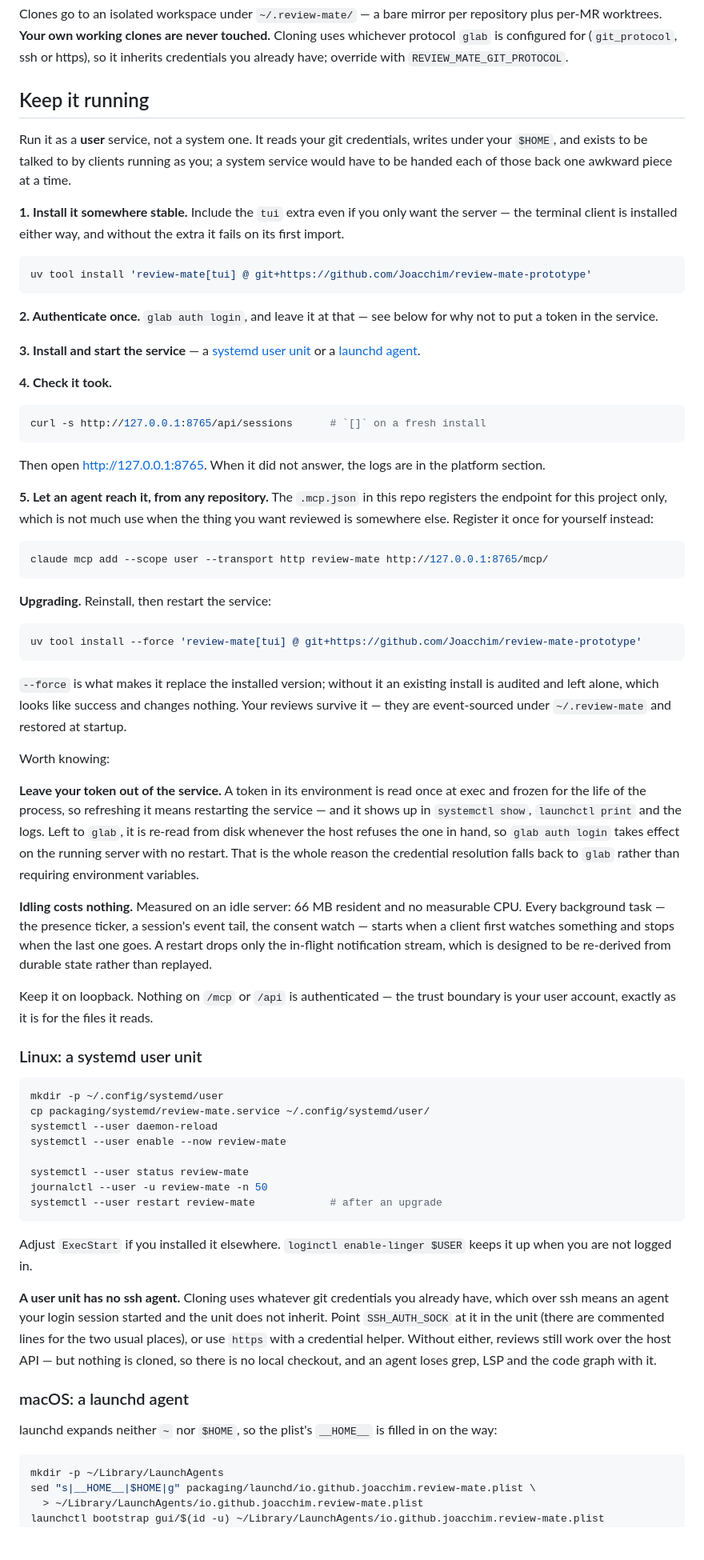
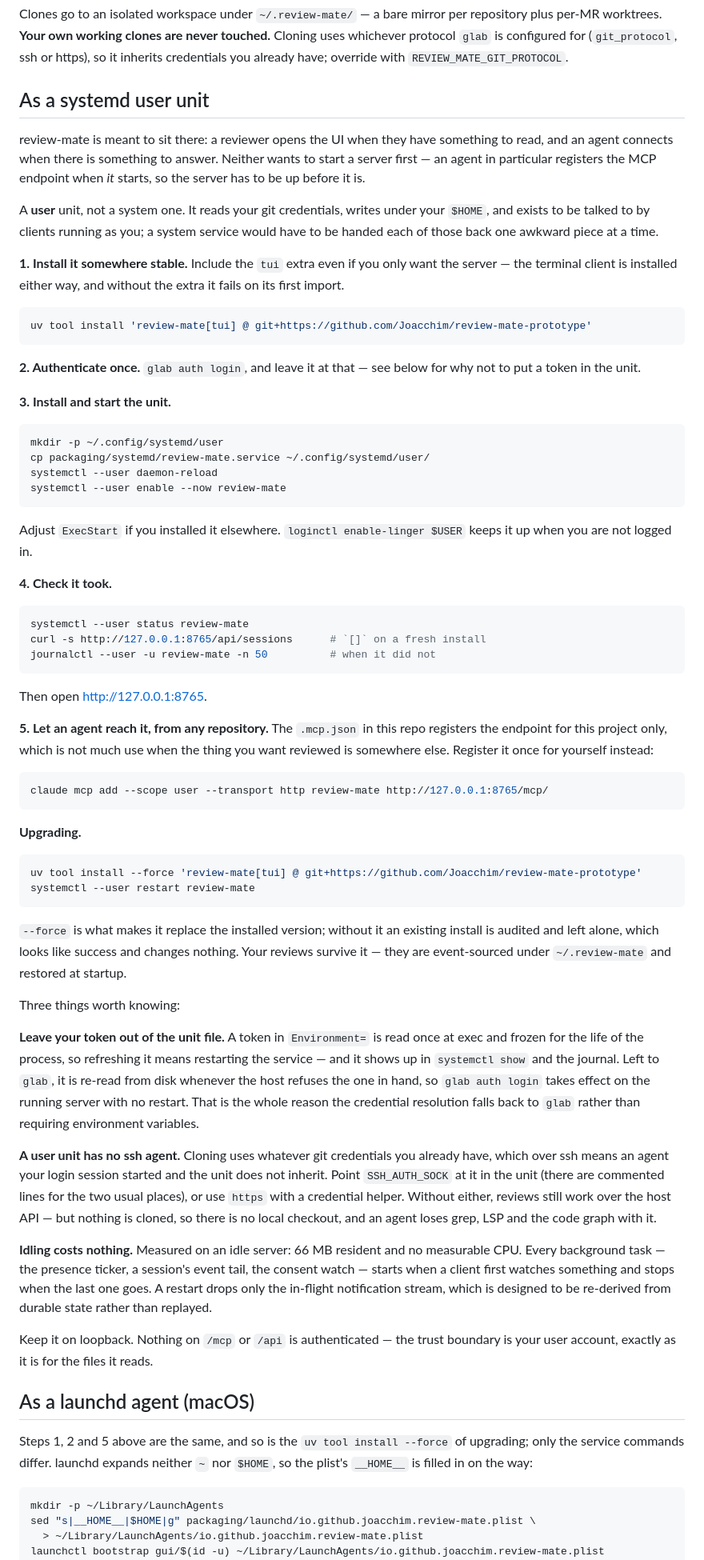
Before and after one commit to Joacchim/review-mate-prototype, a Markdown page: docs/running.md, the part around one of its changes. Shown at 80% size. GitHub-like rendering; blank space fills up the shorter version.

Commit message:
docs: leave the systemd section as it was, point the macOS one at it
Merging the shared steps meant rewording text written for the unit.
Keep that text unchanged and have the macOS section name the steps it
shares instead.

Co-Authored-By: Claude Opus 5.5 <noreply@anthropic.com>

````diff
--- a/docs/running.md
+++ b/docs/running.md
@@ -44,11 +44,15 @@ per-MR worktrees. **Your own working clones are never touched.** Cloning uses wh
 `glab` is configured for (`git_protocol`, ssh or https), so it inherits credentials you already
 have; override with `REVIEW_MATE_GIT_PROTOCOL`.
 
-## Keep it running
+## As a systemd user unit
 
-Run it as a **user** service, not a system one. It reads your git credentials, writes under your
-`$HOME`, and exists to be talked to by clients running as you; a system service would have to be
-handed each of those back one awkward piece at a time.
+review-mate is meant to sit there: a reviewer opens the UI when they have something to read, and an
+agent connects when there is something to answer. Neither wants to start a server first — an agent
+in particular registers the MCP endpoint when *it* starts, so the server has to be up before it is.
+
+A **user** unit, not a system one. It reads your git credentials, writes under your `$HOME`, and
+exists to be talked to by clients running as you; a system service would have to be handed each of
+those back one awkward piece at a time.
 
 **1. Install it somewhere stable.** Include the `tui` extra even if you only want the server — the
 terminal client is installed either way, and without the extra it fails on its first import.
@@ -58,18 +62,29 @@ uv tool install 'review-mate[tui] @ git+https://github.com/Joacchim/review-mate-
 ```
 
 **2. Authenticate once.** `glab auth login`, and leave it at that — see below for why not to put a
-token in the service.
+token in the unit.
 
-**3. Install and start the service** — a [systemd user unit](#linux-a-systemd-user-unit) or a
-[launchd agent](#macos-a-launchd-agent).
+**3. Install and start the unit.**
+
+```bash
+mkdir -p ~/.config/systemd/user
+cp packaging/systemd/review-mate.service ~/.config/systemd/user/
+systemctl --user daemon-reload
+systemctl --user enable --now review-mate
+```
+
+Adjust `ExecStart` if you installed it elsewhere. `loginctl enable-linger $USER` keeps it up when
+you are not logged in.
 
 **4. Check it took.**
 
 ```bash
+systemctl --user status review-mate
 curl -s http://127.0.0.1:8765/api/sessions      # `[]` on a fresh install
+journalctl --user -u review-mate -n 50          # when it did not
 ```
 
-Then open <http://127.0.0.1:8765>. When it did not answer, the logs are in the platform section.
+Then open <http://127.0.0.1:8765>.
 
 **5. Let an agent reach it, from any repository.** The `.mcp.json` in this repo registers the
 endpoint for this project only, which is not much use when the thing you want reviewed is somewhere
@@ -79,24 +94,31 @@ else. Register it once for yourself instead:
 claude mcp add --scope user --transport http review-mate http://127.0.0.1:8765/mcp/
 ```
 
-**Upgrading.** Reinstall, then restart the service:
+**Upgrading.**
 
 ```bash
 uv tool install --force 'review-mate[tui] @ git+https://github.com/Joacchim/review-mate-prototype'
+systemctl --user restart review-mate
 ```
 
 `--force` is what makes it replace the installed version; without it an existing install is audited
 and left alone, which looks like success and changes nothing.
 Your reviews survive it — they are event-sourced under `~/.review-mate` and restored at startup.
 
-Worth knowing:
+Three things worth knowing:
 
-**Leave your token out of the service.** A token in its environment is read once at exec and frozen
-for the life of the process, so refreshing it means restarting the service — and it shows up in
-`systemctl show`, `launchctl print` and the logs. Left to `glab`, it is re-read from disk whenever
-the host refuses the one in hand, so `glab auth login` takes effect on the running server with no
-restart. That is the whole reason the credential resolution falls back to `glab` rather than
-requiring environment variables.
+**Leave your token out of the unit file.** A token in `Environment=` is read once at exec and
+frozen for the life of the process, so refreshing it means restarting the service — and it shows up
+in `systemctl show` and the journal. Left to `glab`, it is re-read from disk whenever the host
+refuses the one in hand, so `glab auth login` takes effect on the running server with no restart.
+That is the whole reason the credential resolution falls back to `glab` rather than requiring
+environment variables.
+
+**A user unit has no ssh agent.** Cloning uses whatever git credentials you already have, which over
+ssh means an agent your login session started and the unit does not inherit. Point `SSH_AUTH_SOCK`
+at it in the unit (there are commented lines for the two usual places), or use `https` with a
+credential helper. Without either, reviews still work over the host API — but nothing is cloned, so
+there is no local checkout, and an agent loses grep, LSP and the code graph with it.
 
 **Idling costs nothing.** Measured on an idle server: 66 MB resident and no measurable CPU. Every
 background task — the presence ticker, a session's event tail, the consent watch — starts when a
@@ -106,31 +128,11 @@ notification stream, which is designed to be re-derived from durable state rathe
 Keep it on loopback. Nothing on `/mcp` or `/api` is authenticated — the trust boundary is your user
 account, exactly as it is for the files it reads.
 
-### Linux: a systemd user unit
+## As a launchd agent (macOS)
 
-```bash
-mkdir -p ~/.config/systemd/user
-cp packaging/systemd/review-mate.service ~/.config/systemd/user/
-systemctl --user daemon-reload
-systemctl --user enable --now review-mate
-
-systemctl --user status review-mate
-journalctl --user -u review-mate -n 50
-systemctl --user restart review-mate            # after an upgrade
-```
-
-Adjust `ExecStart` if you installed it elsewhere. `loginctl enable-linger $USER` keeps it up when
-you are not logged in.
-
-**A user unit has no ssh agent.** Cloning uses whatever git credentials you already have, which over
-ssh means an agent your login session started and the unit does not inherit. Point `SSH_AUTH_SOCK`
-at it in the unit (there are commented lines for the two usual places), or use `https` with a
-credential helper. Without either, reviews still work over the host API — but nothing is cloned, so
-there is no local checkout, and an agent loses grep, LSP and the code graph with it.
-
-### macOS: a launchd agent
-
-launchd expands neither `~` nor `$HOME`, so the plist's `__HOME__` is filled in on the way:
+Steps 1, 2 and 5 above are the same, and so is the `uv tool install --force` of upgrading; only the
+service commands differ. launchd expands neither `~` nor `$HOME`, so the plist's `__HOME__` is
+filled in on the way:
 
 ```bash
 mkdir -p ~/Library/LaunchAgents
````
Also changed, not shown: other parts of docs/running.md (+1 -1 lines).
